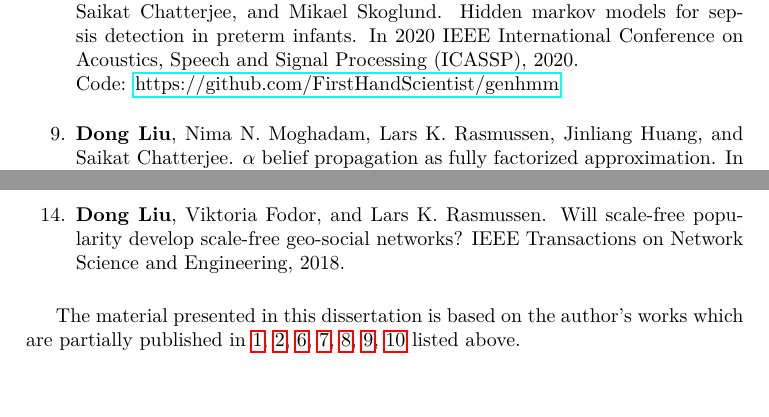
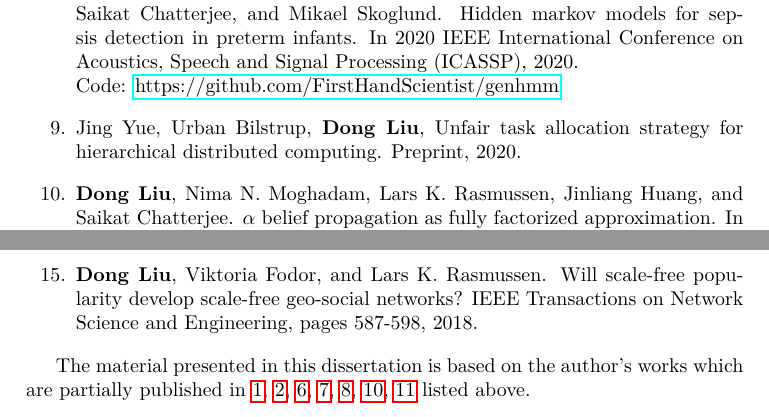
Before and after one commit to FirstHandScientist/phdthesis, a LaTeX thesis (main.tex, which reads source/chapter1/chapter1.tex): two parts of page 21 of 177, joined at a grey line, cut so that both start at the same text, the shorter picture padded with empty space. Compiled offline with pdfLaTeX.

Commit message:
update one pub item

```diff
--- a/source/chapter1/chapter1.tex
+++ b/source/chapter1/chapter1.tex
@@ -167,6 +167,8 @@ Processing, 2020.
 \item \label{pub-hmm-sepsis} Antoine Honor{\'e}, \textbf{Dong Liu}, David Forsberg, Karen Coste, Eric Herlenius, Saikat Chatterjee, and Mikael Skoglund. Hidden markov models for sepsis detection in preterm infants. In 2020 IEEE International Conference on Acoustics, Speech and Signal Processing (ICASSP), 2020.\\
   Code: \href{https://github.com/FirstHandScientist/genhmm}{https://github.com/FirstHandScientist/genhmm}
 
+\item Jing Yue, Urban Bilstrup, \textbf{Dong Liu}, Unfair task allocation strategy for hierarchical distributed computing. Preprint, 2020.
+
 \item \label{pub-abp} \textbf{Dong Liu}, Nima N. Moghadam, Lars K. Rasmussen, Jinliang Huang, and Saikat Chatterjee. $\alpha$ belief propagation as fully factorized approximation. In 2019 IEEE Global Conference on Signal and Information Processing (GlobalSIP), pages 1-5, 2019.\\
   Code: \href{https://github.com/FirstHandScientist/amp}{https://github.com/FirstHandScientist/amp}
 
@@ -177,12 +179,11 @@ Processing, 2020.
 
 \item Saikat Chatterjee, Alireza M. Javid, Mostafa Sadeghi, Shumpei Kikuta, \textbf{Dong Liu}, Partha P. Mitra and Mikael Skoglund. SSFN--Self Size-estimating Feed-forward Network with Low Complexity, Limited Need for Human Intervention, and Consistent Behaviour across Trials. Preprint. 2019.
 
-
 \item \textbf{Dong Liu}, Baptiste Cavarec, Lars K. Rasmussen, and Jing Yue. On dominant interference in random networks and communication reliability. In ICC 2019 IEEE International Conference on Communications (ICC), pages 1-7, 2019.
 
 \item \textbf{Dong Liu}, Chao Wang, and Lars K. Rasmussen. Discontinuous reception for multiple-beam communication. IEEE Access, pages 46931-46946, 2019.
 
-\item \textbf{Dong Liu}, Viktoria Fodor, and Lars K. Rasmussen. Will scale-free popularity develop scale-free geo-social networks? IEEE Transactions on Network Science and Engineering, 2018.
+\item \textbf{Dong Liu}, Viktoria Fodor, and Lars K. Rasmussen. Will scale-free popularity develop scale-free geo-social networks? IEEE Transactions on Network Science and Engineering, pages 587-598, 2018.
 \end{enumerate}
 
 
```
